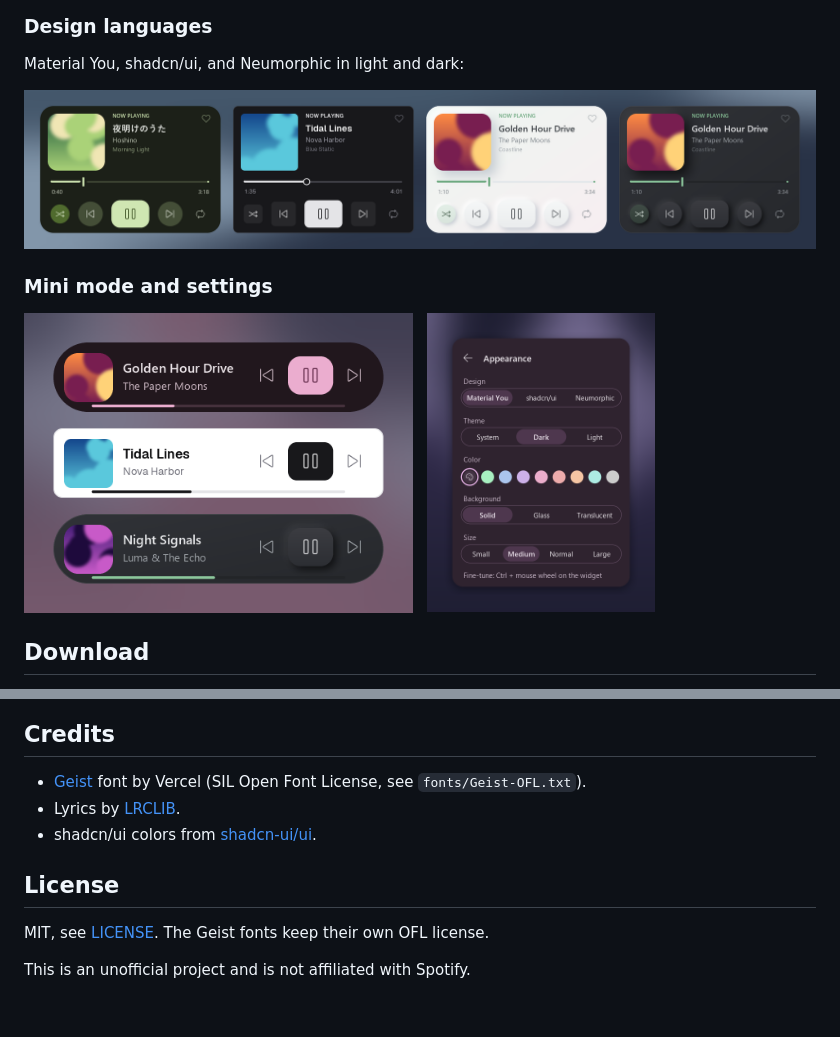
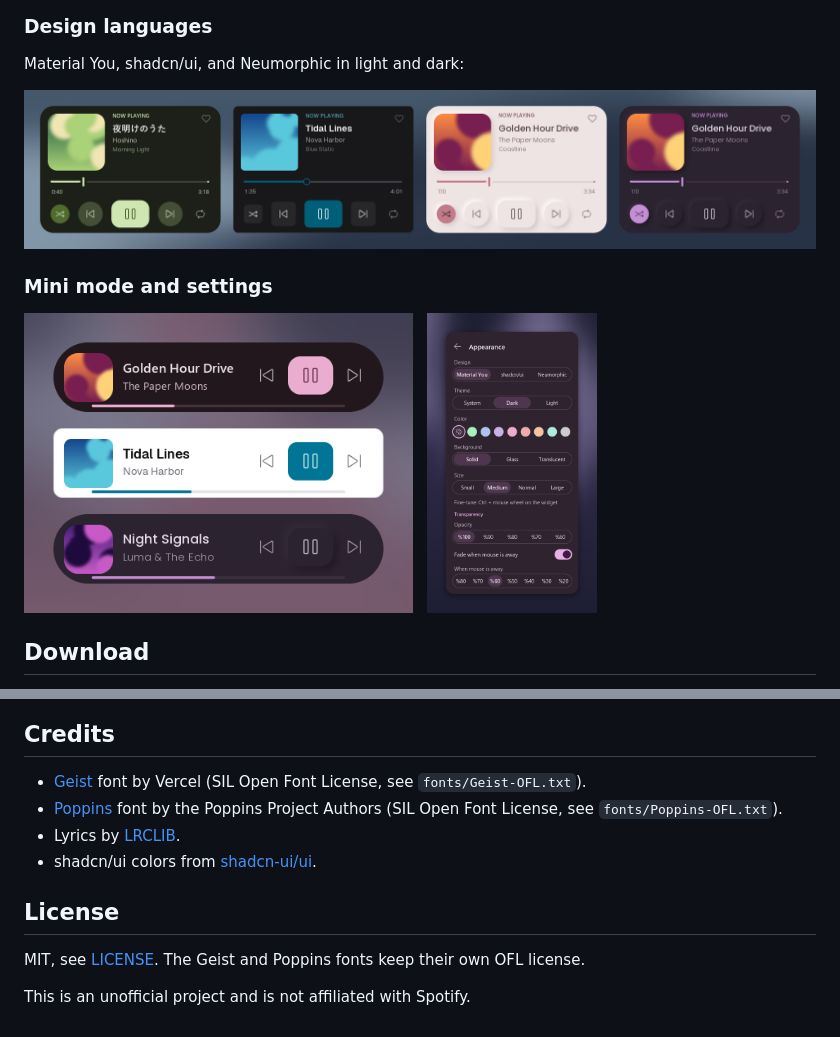
Before and after one commit to ryocs15/coverglow, a Markdown page: README.md, 2 parts joined by grey strips. GitHub-like rendering; pictures changed too: docs/menu.png, docs/mini.png, docs/themes.png.

```diff
--- a/README.md
+++ b/README.md
@@ -148,11 +148,12 @@ python test_core.py
 ## Credits
 
 - [Geist](https://github.com/vercel/geist-font) font by Vercel (SIL Open Font License, see `fonts/Geist-OFL.txt`).
+- [Poppins](https://github.com/itfoundry/Poppins) font by the Poppins Project Authors (SIL Open Font License, see `fonts/Poppins-OFL.txt`).
 - Lyrics by [LRCLIB](https://lrclib.net).
 - shadcn/ui colors from [shadcn-ui/ui](https://github.com/shadcn-ui/ui).
 
 ## License
 
-MIT, see [LICENSE](LICENSE). The Geist fonts keep their own OFL license.
+MIT, see [LICENSE](LICENSE). The Geist and Poppins fonts keep their own OFL license.
 
 This is an unofficial project and is not affiliated with Spotify.
```
Also changed, not shown: CLAUDE.md (+11 -4 lines), docs/hero.png, docs/social.png, 6 other files.
